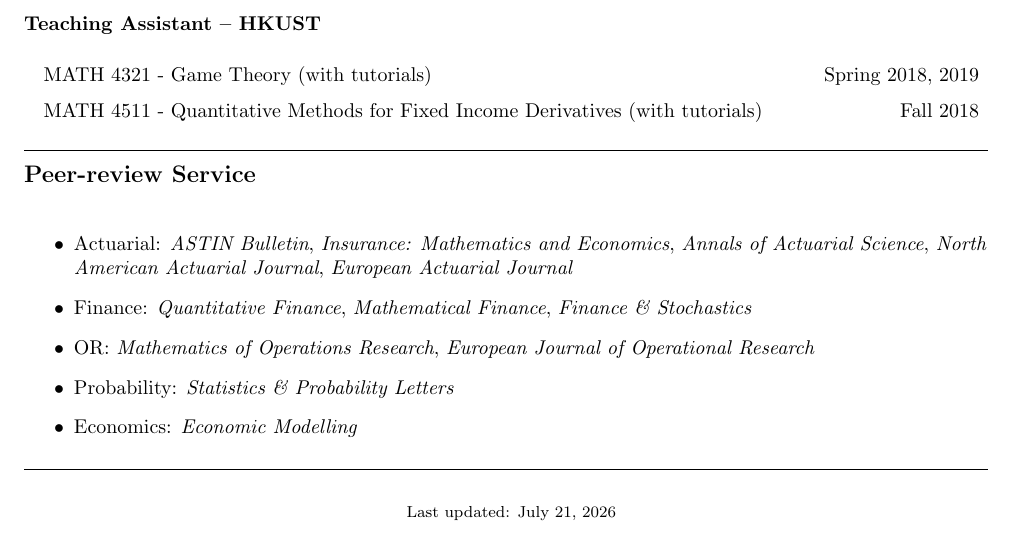
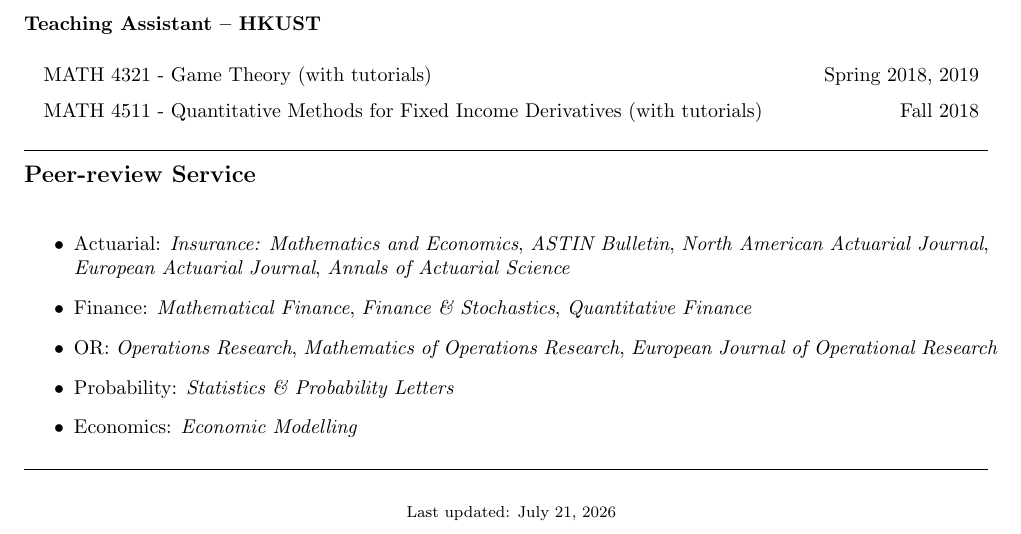
Before and after one commit to qwangan/qwangan.github.io, a LaTeX CV (cv-source/Curriculum_Vitae.tex): part of page 5 of 5, cut so that both start at the same text. Compiled offline with pdfLaTeX.

Commit message:
Build CV PDF from website data

```diff
--- a/cv-source/Curriculum_Vitae.tex
+++ b/cv-source/Curriculum_Vitae.tex
@@ -290,9 +290,9 @@ MATH 4511 - Quantitative Methods for Fixed Income Derivatives (with tutorials) &
 \medskip
 
 \begin{itemize}
-  \item Actuarial: \emph{ASTIN Bulletin}, \emph{Insurance: Mathematics and Economics}, \emph{Annals of Actuarial Science}, \emph{North American Actuarial Journal}, \emph{European Actuarial Journal}
-  \item Finance: \emph{Quantitative Finance}, \emph{Mathematical Finance}, \emph{Finance \& Stochastics}
-  \item OR: \emph{Mathematics of Operations Research}, \emph{European Journal of Operational Research}
+  \item Actuarial: \emph{Insurance: Mathematics and Economics}, \emph{ASTIN Bulletin}, \emph{North American Actuarial Journal}, \emph{European Actuarial Journal}, \emph{Annals of Actuarial Science}
+  \item Finance: \emph{Mathematical Finance}, \emph{Finance \& Stochastics}, \emph{Quantitative Finance}
+  \item OR: \emph{Operations Research}, \emph{Mathematics of Operations Research}, \emph{European Journal of Operational Research}
   \item Probability: \emph{Statistics \& Probability Letters}
   \item Economics: \emph{Economic Modelling}
 \end{itemize}
```
Also changed, not shown: files/Curriculum_Vitae.pdf.
